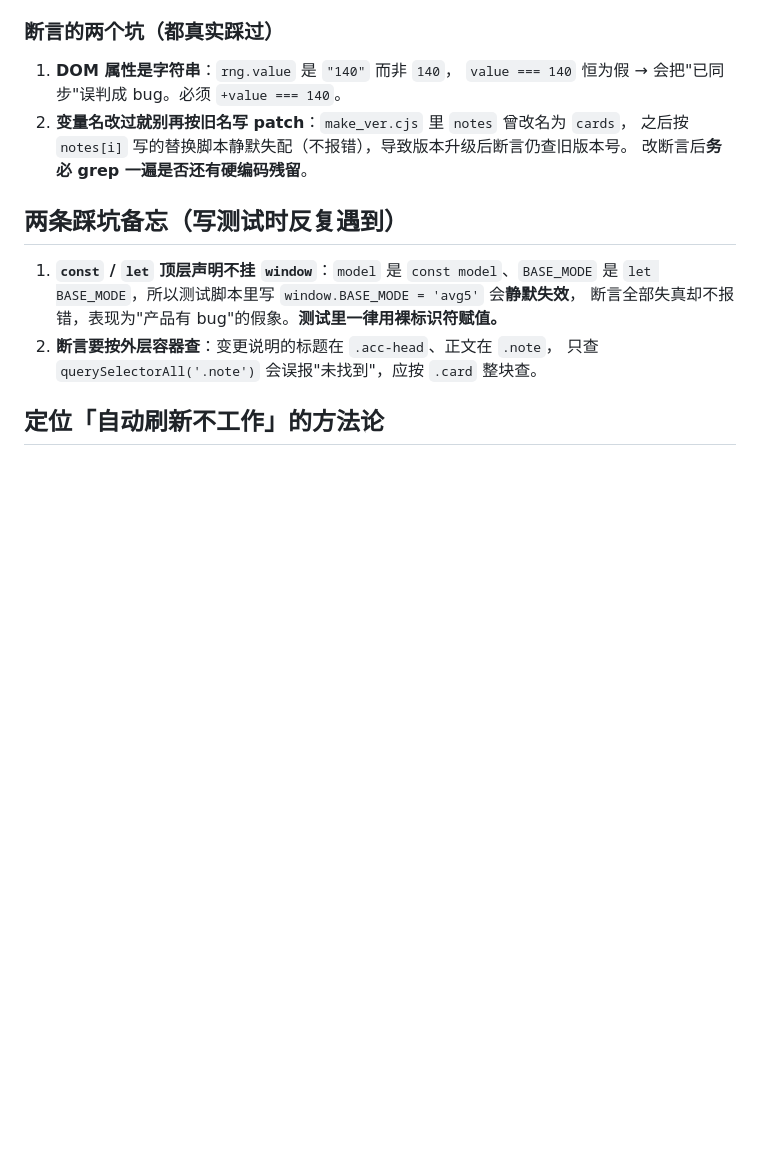
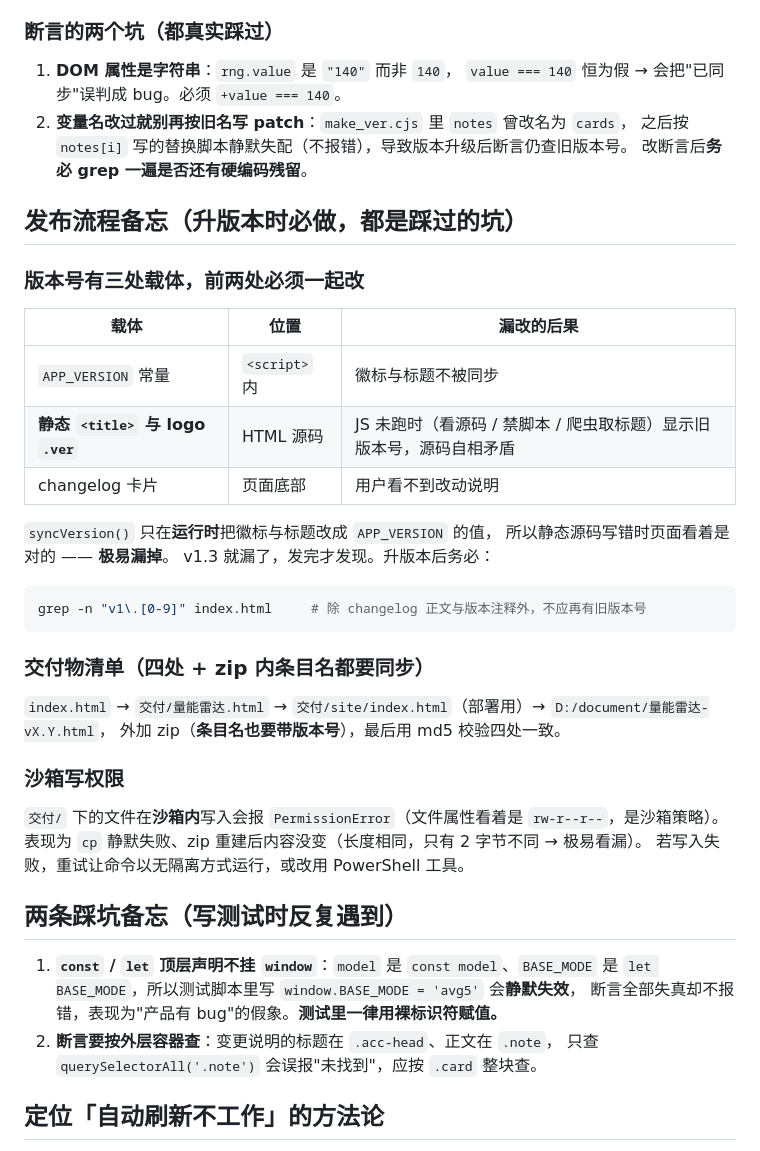
Before and after one commit to fqy2724503024-crypto/Quantitative_tools, a Markdown page: _dev/README.md, the part around the change. Rendered like a GitHub page; blank space fills up the shorter version.

Commit message:
_dev/README.md：补充发布流程备忘
记录三件升版本时反复踩到的事：
1) 版本号有三处载体（APP_VERSION 常量 / 静态 title+logo / changelog），
   前两处必须一起改 —— syncVersion() 只在运行时纠正，静态源码写错时页面看着是对的，
   极易漏掉（v1.3 就漏了，发完才发现）。给出 grep 自查命令。
2) 交付物四处 + zip 条目名都要同步，并用 md5 校验。
3) 交付/ 目录在沙箱内写入会 PermissionError；zip 重建"成功"但内容未变时
   长度相同、仅 2 字节差异，极易看漏，必须比对 md5 而非只看大小。

````diff
--- a/_dev/README.md
+++ b/_dev/README.md
@@ -63,6 +63,35 @@ SRC="D:/document/量能雷达-v1.3.html" node _dev/make_p0.cjs
    之后按 `notes[i]` 写的替换脚本静默失配（不报错），导致版本升级后断言仍查旧版本号。
    改断言后**务必 grep 一遍是否还有硬编码残留**。
 
+## 发布流程备忘（升版本时必做，都是踩过的坑）
+
+### 版本号有三处载体，前两处必须一起改
+
+| 载体 | 位置 | 漏改的后果 |
+| --- | --- | --- |
+| `APP_VERSION` 常量 | `<script>` 内 | 徽标与标题不被同步 |
+| **静态 `<title>` 与 logo `.ver`** | HTML 源码 | JS 未跑时（看源码 / 禁脚本 / 爬虫取标题）显示旧版本号，源码自相矛盾 |
+| changelog 卡片 | 页面底部 | 用户看不到改动说明 |
+
+`syncVersion()` 只在**运行时**把徽标与标题改成 `APP_VERSION` 的值，
+所以静态源码写错时页面看着是对的 —— **极易漏掉**。
+v1.3 就漏了，发完才发现。升版本后务必：
+
+```bash
+grep -n "v1\.[0-9]" index.html     # 除 changelog 正文与版本注释外，不应再有旧版本号
+```
+
+### 交付物清单（四处 + zip 内条目名都要同步）
+
+`index.html` → `交付/量能雷达.html` → `交付/site/index.html`（部署用）→ `D:/document/量能雷达-vX.Y.html`，
+外加 zip（**条目名也要带版本号**），最后用 md5 校验四处一致。
+
+### 沙箱写权限
+
+`交付/` 下的文件在**沙箱内**写入会报 `PermissionError`（文件属性看着是 `rw-r--r--`，是沙箱策略）。
+表现为 `cp` 静默失败、zip 重建后内容没变（长度相同，只有 2 字节不同 → 极易看漏）。
+若写入失败，重试让命令以无隔离方式运行，或改用 PowerShell 工具。
+
 ## 两条踩坑备忘（写测试时反复遇到）
 
 1. **`const` / `let` 顶层声明不挂 `window`**：`model` 是 `const model`、`BASE_MODE` 是
````
